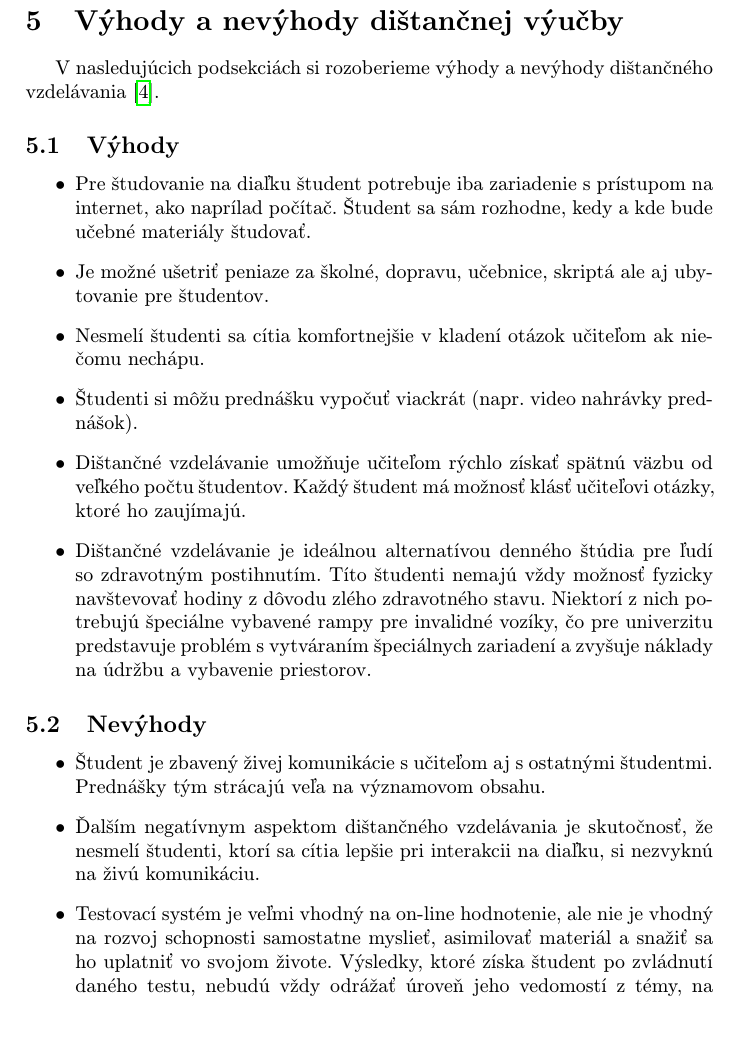
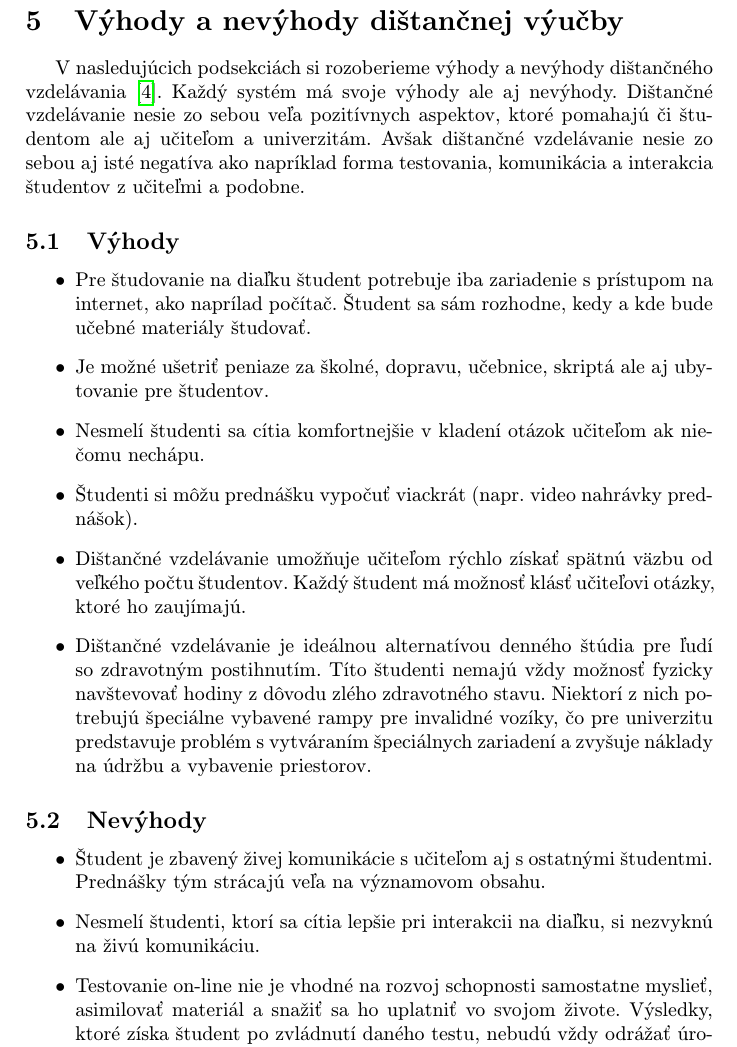
Before and after one commit to WhenGrill/MIP_ZS_2020, a LaTeX paper (clanok.tex): part of page 6 of 7, cut so that both start at the same text, the shorter picture padded with empty space. Compiled offline with pdfLaTeX.

Commit message:
Skratene Nevyhody + Pridany ubod k Vyhodam a Nevyhodam

```diff
--- a/clanok.tex
+++ b/clanok.tex
@@ -184,7 +184,7 @@ Vo výskume boli zistené nasledujúce výsledky\cite{covid19}: % zistenia a
 \end{itemize}
 
 \section{Výhody a nevýhody dištančnej výučby}
-V nasledujúcich podsekciách si rozoberieme výhody a nevýhody dištančného vzdelávania\cite{Sokolova2018}.
+V nasledujúcich podsekciách si rozoberieme výhody a nevýhody dištančného vzdelávania\cite{Sokolova2018}. Každý systém má svoje výhody ale aj nevýhody. Dištančné vzdelávanie nesie zo sebou veľa pozitívnych aspektov, ktoré pomahajú či študentom ale aj učiteľom a univerzitám. Avšak dištančné vzdelávanie nesie zo sebou aj isté negatíva ako napríklad forma testovania, komunikácia a interakcia študentov z učiteľmi a podobne.
 \subsection{Výhody}
 \begin{itemize}
 	\item Pre študovanie na diaľku študent potrebuje iba zariadenie s prístupom na internet, ako naprílad počítač. Študent sa sám rozhodne, kedy a kde bude učebné materiály študovať.
@@ -204,10 +204,16 @@ V nasledujúcich podsekciách si rozoberieme výhody a nevýhody dištančného
 \subsection{Nevýhody}
 \begin{itemize}
 	\item Študent je zbavený živej komunikácie s učiteľom aj s ostatnými študentmi. Prednášky tým strácajú veľa na významovom obsahu.
-	\item Ďalším negatívnym aspektom dištančného vzdelávania je skutočnosť, že nesmelí študenti, ktorí sa cítia lepšie pri interakcii na diaľku, si nezvyknú na živú komunikáciu.
-	\item Testovací systém je veľmi vhodný na on-line hodnotenie, ale nie je vhodný na rozvoj schopnosti samostatne myslieť, asimilovať materiál a snažiť sa ho uplatniť vo svojom živote. Výsledky, ktoré získa študent po zvládnutí daného testu, nebudú vždy odrážať úroveň jeho vedomostí z témy, na ktorú sa pripravoval.
+	\item Nesmelí študenti, ktorí sa cítia lepšie pri interakcii na diaľku, si nezvyknú na živú komunikáciu.
+	\item Testovanie on-line nie je vhodné na rozvoj schopnosti samostatne myslieť, asimilovať materiál a snažiť sa ho uplatniť vo svojom živote. Výsledky, ktoré získa študent po zvládnutí daného testu, nebudú vždy odrážať úroveň jeho vedomostí z témy, na ktorú sa pripravoval.
 	\item Dlhodobá práca na počítači má negatívny vplyv na zdravie, zrak a chrbticu.
 \end{itemize}
+%\begin{itemize}
+%	\item Študent je zbavený živej komunikácie s učiteľom aj s ostatnými študentmi. Prednášky tým strácajú veľa na významovom obsahu.
+%	\item Ďalším negatívnym aspektom dištančného vzdelávania je skutočnosť, že nesmelí študenti, ktorí sa cítia lepšie pri interakcii na diaľku, si nezvyknú na živú komunikáciu.
+%	\item Testovací systém je veľmi vhodný na on-line hodnotenie, ale nie je vhodný na rozvoj schopnosti samostatne myslieť, asimilovať materiál a snažiť sa ho uplatniť vo svojom živote. Výsledky, ktoré získa študent po zvládnutí daného testu, nebudú vždy odrážať úroveň jeho vedomostí z témy, na ktorú sa pripravoval.
+%	\item Dlhodobá práca na počítači má negatívny vplyv na zdravie, zrak a chrbticu.
+%\end{itemize}
 
 \section*{Záver}
 Vývoj podporných systémov sa stále urýchľuje a stále sa prichádza na nové riešenia a technológie. V dnešnej pokročilej dobe a taktiež v rámci technologického pokroku je možné uskutočnovať dištančné vzdelávanie prostredníctvom internetu.
```
Also changed, not shown: clanok.pdf.
